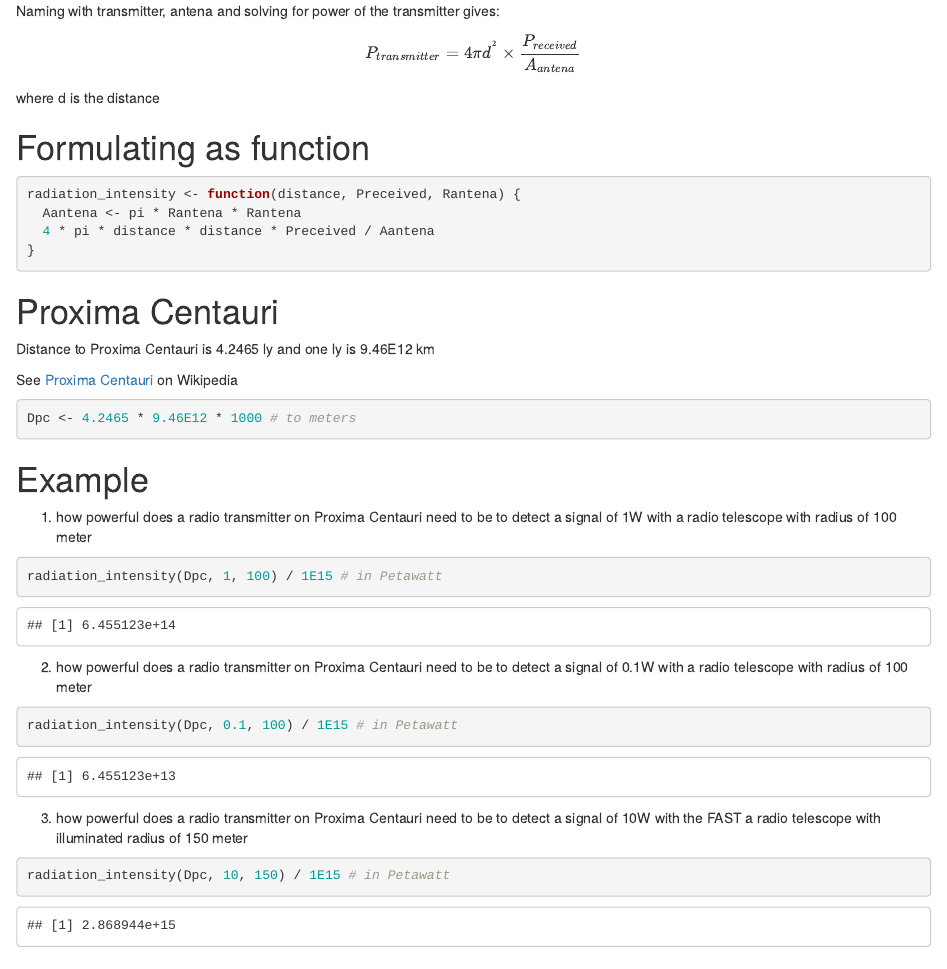
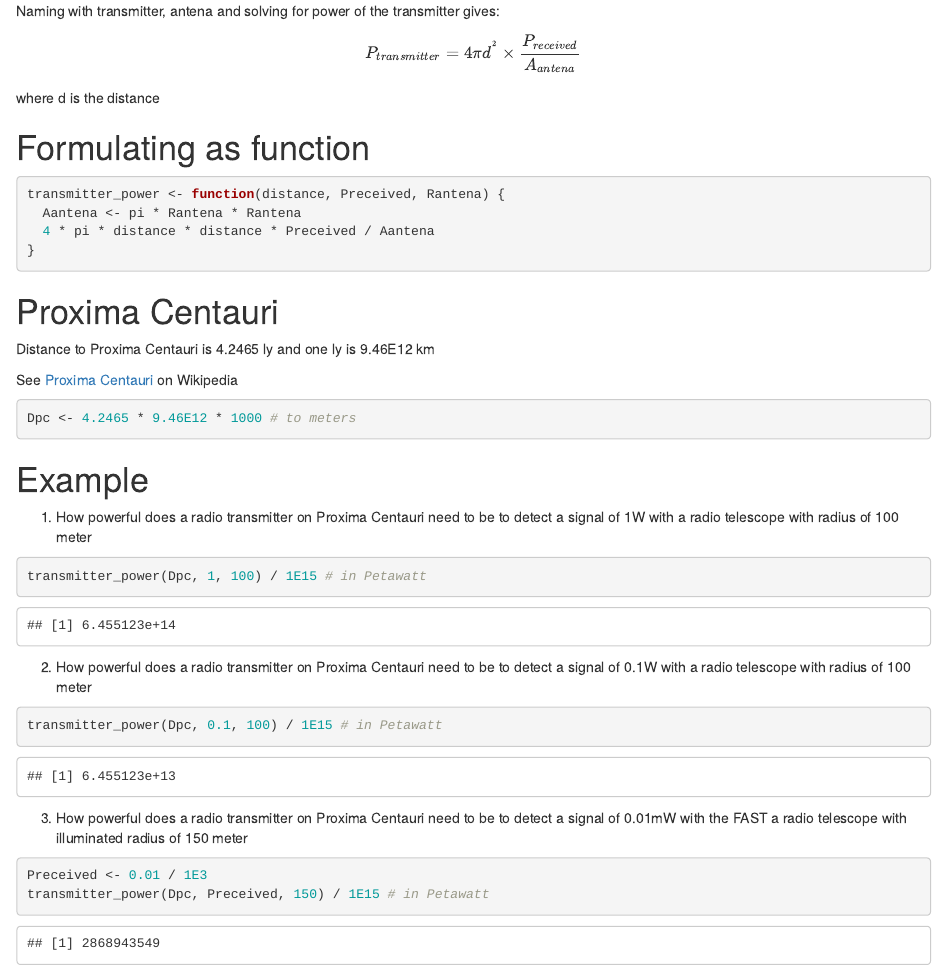
Before and after one commit to orri93/analysis, an R Markdown document (etc/astronomy/radiation-intensity.Rmd): the page in a window 1100 px wide, from 440 px down. Rendered offline with R 4.5, knitr and Pandoc, with nearby package versions.

Commit message:
Update the Radiation Intensity example

````diff
--- a/etc/astronomy/radiation-intensity.Rmd
+++ b/etc/astronomy/radiation-intensity.Rmd
@@ -28,7 +28,7 @@ where d is the distance
 # Formulating as function
 
 ```{r function}
-radiation_intensity <- function(distance, Preceived, Rantena) {
+transmitter_power <- function(distance, Preceived, Rantena) {
   Aantena <- pi * Rantena * Rantena
   4 * pi * distance * distance * Preceived / Aantena
 }
@@ -46,20 +46,21 @@ Dpc <- 4.2465 * 9.46E12 * 1000 # to meters
 
 # Example
 
-1. how powerful does a radio transmitter on Proxima Centauri need to be to detect a signal of 1W with a radio telescope with radius of 100 meter
+1. How powerful does a radio transmitter on Proxima Centauri need to be to detect a signal of 1W with a radio telescope with radius of 100 meter
 
 ```{r example 1}
-radiation_intensity(Dpc, 1, 100) / 1E15 # in Petawatt
+transmitter_power(Dpc, 1, 100) / 1E15 # in Petawatt
 ```
 
-2. how powerful does a radio transmitter on Proxima Centauri need to be to detect a signal of 0.1W with a radio telescope with radius of 100 meter
+2. How powerful does a radio transmitter on Proxima Centauri need to be to detect a signal of 0.1W with a radio telescope with radius of 100 meter
 
 ```{r example 2}
-radiation_intensity(Dpc, 0.1, 100) / 1E15 # in Petawatt
+transmitter_power(Dpc, 0.1, 100) / 1E15 # in Petawatt
 ```
 
-3. how powerful does a radio transmitter on Proxima Centauri need to be to detect a signal of 10W with the FAST a radio telescope with illuminated radius of 150 meter
+3. How powerful does a radio transmitter on Proxima Centauri need to be to detect a signal of 0.01mW with the FAST a radio telescope with illuminated radius of 150 meter
 
 ```{r example 3}
-radiation_intensity(Dpc, 10, 150) / 1E15 # in Petawatt
+Preceived <- 0.01 / 1E3
+transmitter_power(Dpc, Preceived, 150) / 1E15 # in Petawatt
 ```
````
